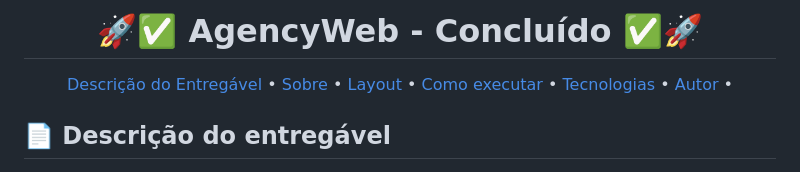
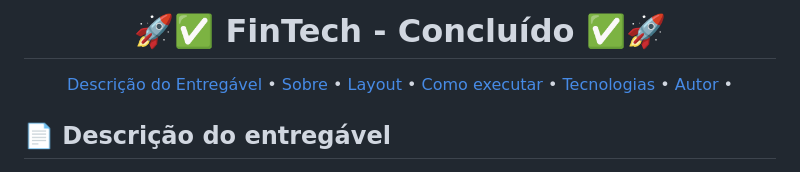
Before and after one commit to Dferreiraz/Fintech, a Markdown page: README.md, the part around the change. Drawn GitHub-style.

Commit message:
Update project title from AgencyWeb to FinTech

```diff
--- a/README.md
+++ b/README.md
@@ -1,6 +1,6 @@
 <!-- MODELO PROJETO FINALIZADO -->
 <h1 align="center">
-	  🚀✅ AgencyWeb - Concluído ✅🚀
+	  🚀✅ FinTech - Concluído ✅🚀
 </h1>
 
 <!-- ---------------------------------------------------------------------- -->
```
